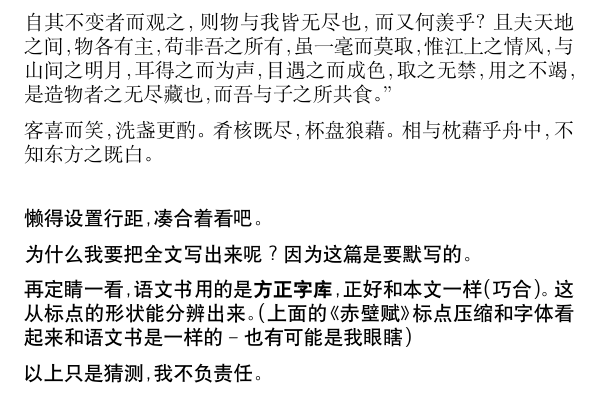
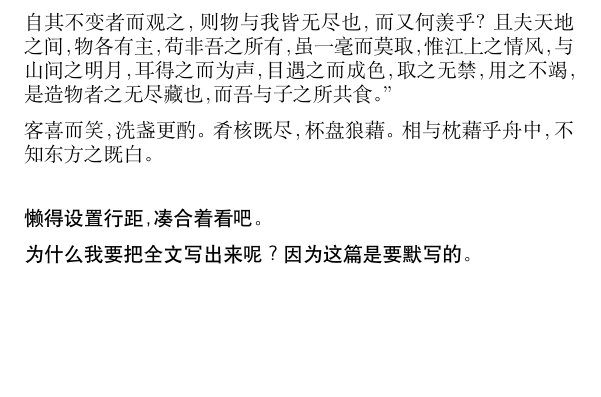
Before and after one commit to tttnns/blog, a LaTeX document (texsrc/font.tex): part of page 3 of 4, cut so that both start at the same text, the shorter picture padded with empty space. Compiled offline with XeLaTeX; a missing font is replaced by an installed copy or a similar font.

Commit message:
modify 12

```diff
--- a/texsrc/font.tex
+++ b/texsrc/font.tex
@@ -47,13 +47,6 @@
         懒得设置行距，凑合着看吧。
 
         为什么我要把全文写出来呢？因为这篇是要默写的。
-
-        再定睛一看，语文书用的是\textbf{方正字库}，
-        正好和本文一样（巧合）。这从标点的形状能分辨出来。
-        （上面的《赤壁赋》标点压缩和字体看起来和语文书是一样的 --
-        也有可能是我眼瞎）
-
-        以上只是猜测，我不负责任。
     }
     \pagebreak
     \section{字库}{
```
Also changed, not shown: _static/font.pdf.
